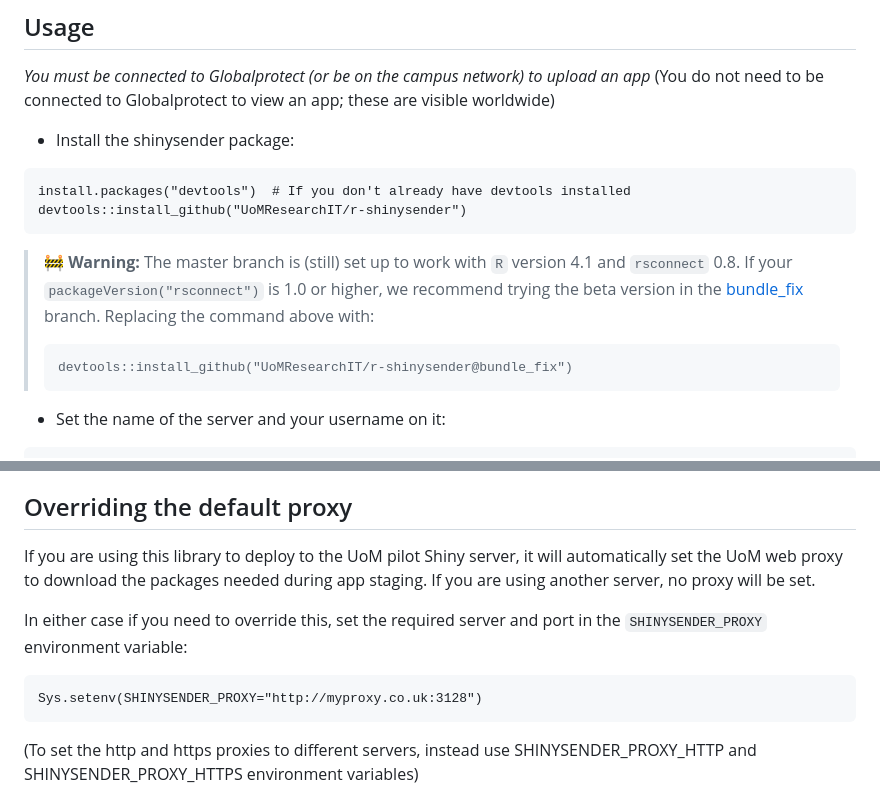
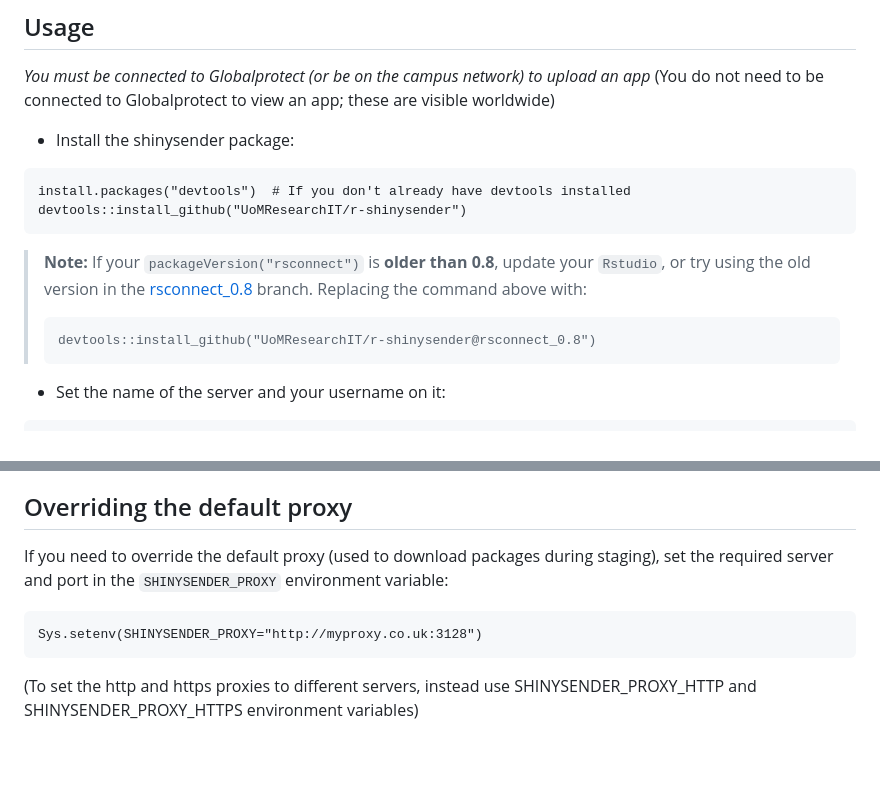
Before and after one commit to UoMResearchIT/r-shinysender, a Markdown page: README.md, 2 parts joined by grey strips. Rendered like a GitHub page; blank space fills up the shorter version.

````diff
--- a/README.md
+++ b/README.md
@@ -21,12 +21,12 @@ Apps published on the server will be public.  To obtain an account on the server
 install.packages("devtools")  # If you don't already have devtools installed
 devtools::install_github("UoMResearchIT/r-shinysender")
 ```
-> 🚧 **Warning:**
-> The master branch is (still) set up to work with `R` version 4.1 and `rsconnect` 0.8.
-> If your `packageVersion("rsconnect")` is 1.0 or higher, we recommend trying the beta version in the [bundle_fix](https://github.com/UoMResearchIT/r-shinysender/tree/bundle_fix) branch. Replacing the command above with:
+
+> **Note:**
+> If your `packageVersion("rsconnect")` is **older than 0.8**, update your `Rstudio`, or try using the old version in the [rsconnect_0.8](https://github.com/UoMResearchIT/r-shinysender/tree/rsconnect_0.8) branch. Replacing the command above with:
 >
 > ```{r}
-> devtools::install_github("UoMResearchIT/r-shinysender@bundle_fix")
+> devtools::install_github("UoMResearchIT/r-shinysender@rsconnect_0.8")
 > ```
 
 * Set the name of the server and your username on it:
@@ -61,17 +61,11 @@ local version.  It is usually safe to ignore this.
 
 ## Overriding the default proxy
 
-If you are using this library to deploy to the UoM pilot Shiny server, it will automatically
-set the UoM web proxy   to download the packages needed during app
-staging.  If you are using another server, no proxy will be set.
-
-In either case if you need to override this, set the required server and port in the
-`SHINYSENDER_PROXY` environment variable:
+If you need to override the default proxy (used to download packages during staging), set the required server and port in the `SHINYSENDER_PROXY` environment variable:
 
 ```{r}
 Sys.setenv(SHINYSENDER_PROXY="http://myproxy.co.uk:3128")
 ```
-
 
 (To set the http and https proxies to different servers, instead use SHINYSENDER_PROXY_HTTP and
 SHINYSENDER_PROXY_HTTPS environment variables)
````
